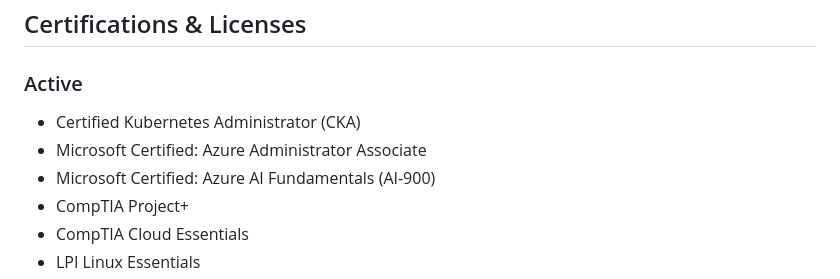
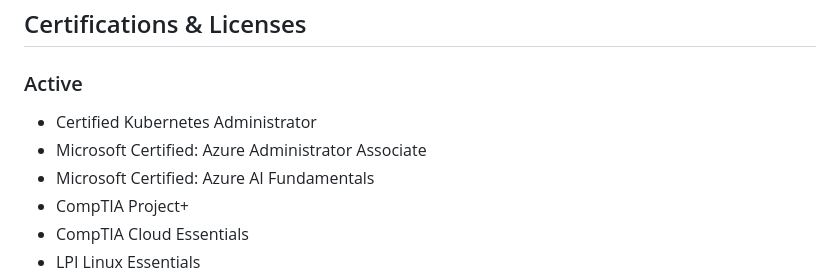
Before and after one commit to barrymister/resume, a Markdown page: long-form-resume.md, the part around the change. Drawn GitHub-style.

```diff
--- a/long-form-resume.md
+++ b/long-form-resume.md
@@ -22,9 +22,9 @@ To provide technical leadership and support engineering, project management, and
 ## Certifications & Licenses
 
 ### Active
-- Certified Kubernetes Administrator (CKA)
+- Certified Kubernetes Administrator
 - Microsoft Certified: Azure Administrator Associate
-- Microsoft Certified: Azure AI Fundamentals (AI-900)
+- Microsoft Certified: Azure AI Fundamentals
 - CompTIA Project+
 - CompTIA Cloud Essentials
 - LPI Linux Essentials
```
